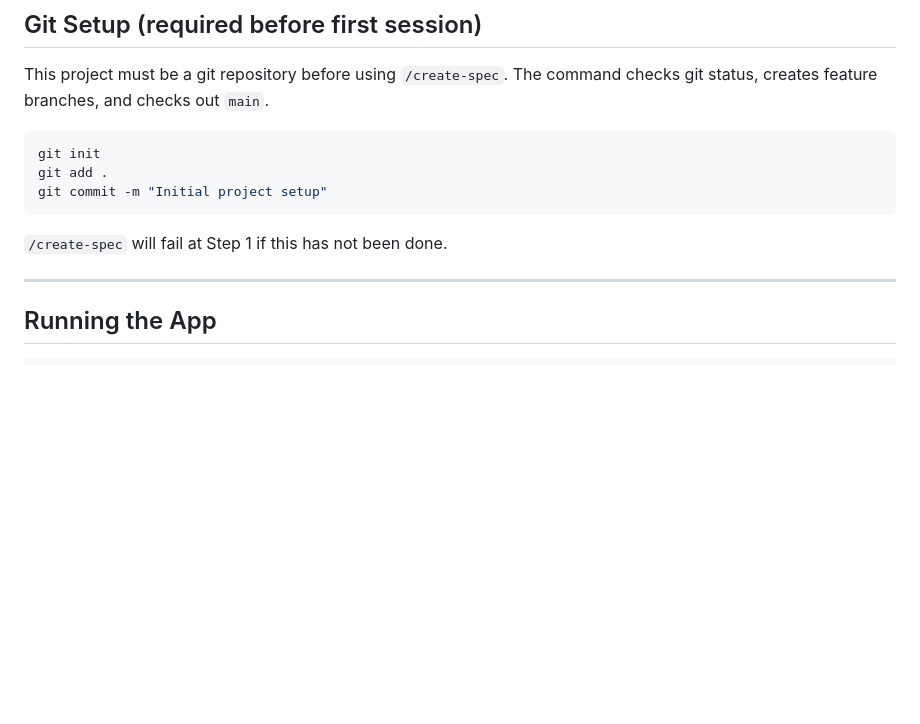
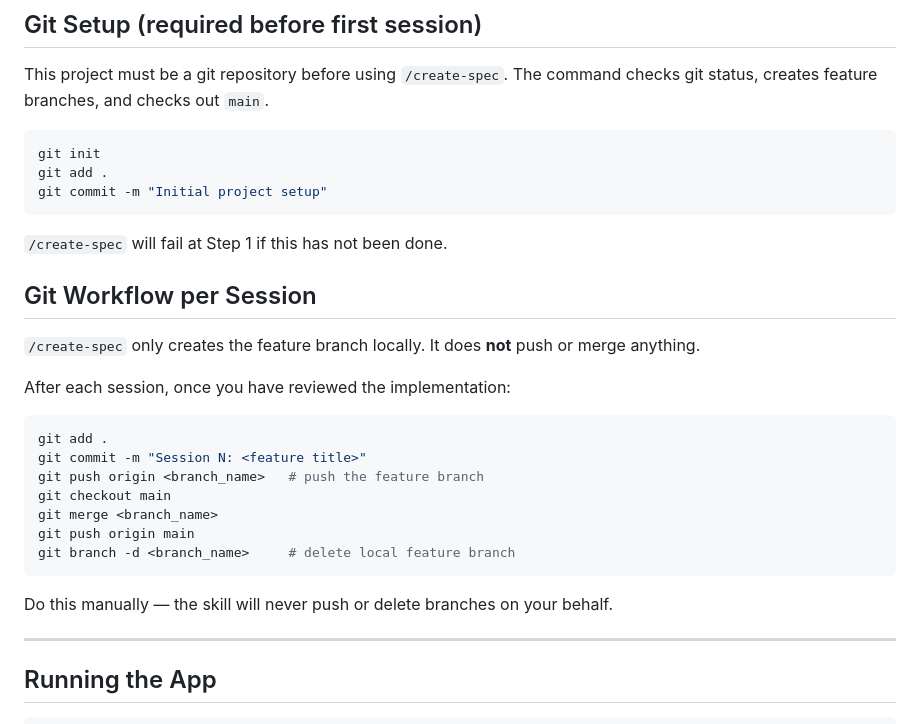
Before and after one commit to Ashwin-ap/FitBuddy_Ashwin, a Markdown page: CLAUDE.md, the part around the change. GitHub-like rendering; blank space fills up the shorter version.

````diff
--- a/CLAUDE.md
+++ b/CLAUDE.md
@@ -87,6 +87,24 @@ git commit -m "Initial project setup"
 
 `/create-spec` will fail at Step 1 if this has not been done.
 
+## Git Workflow per Session
+
+`/create-spec` only creates the feature branch locally. It does **not** push or merge anything.
+
+After each session, once you have reviewed the implementation:
+
+```bash
+git add .
+git commit -m "Session N: <feature title>"
+git push origin <branch_name>   # push the feature branch
+git checkout main
+git merge <branch_name>
+git push origin main
+git branch -d <branch_name>     # delete local feature branch
+```
+
+Do this manually — the skill will never push or delete branches on your behalf.
+
 ---
 
 ## Running the App
````
Also changed, not shown: .claude/commands/create-spec.md (+11 -1 lines).
